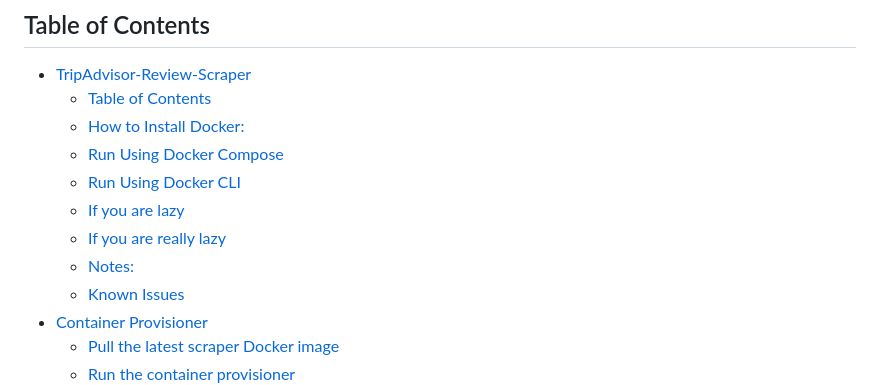
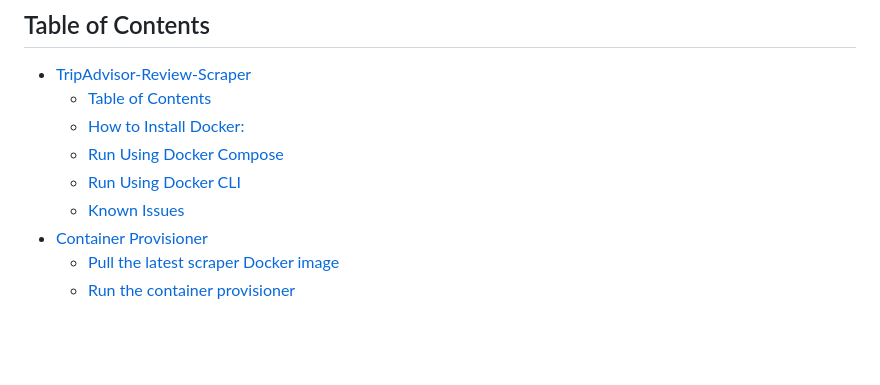
Before and after one commit to algo7/TripAdvisor-Review-Scraper, a Markdown page: README.md, the part around the change printed below. GitHub-like rendering; blank space fills up the shorter version.

```diff
--- a/README.md
+++ b/README.md
@@ -8,9 +8,6 @@ A simple scraper for TripAdvisor reviews.
   - [How to Install Docker:](#how-to-install-docker)
   - [Run Using Docker Compose](#run-using-docker-compose)
   - [Run Using Docker CLI](#run-using-docker-cli)
-  - [If you are lazy](#if-you-are-lazy)
-  - [If you are really lazy](#if-you-are-really-lazy)
-  - [Notes:](#notes)
   - [Known Issues](#known-issues)
 - [Container Provisioner](#container-provisioner)
   - [Pull the latest scraper Docker image](#pull-the-latest-scraper-docker-image)
```
Also changed, not shown: other parts of README.md (+6 -31 lines).
